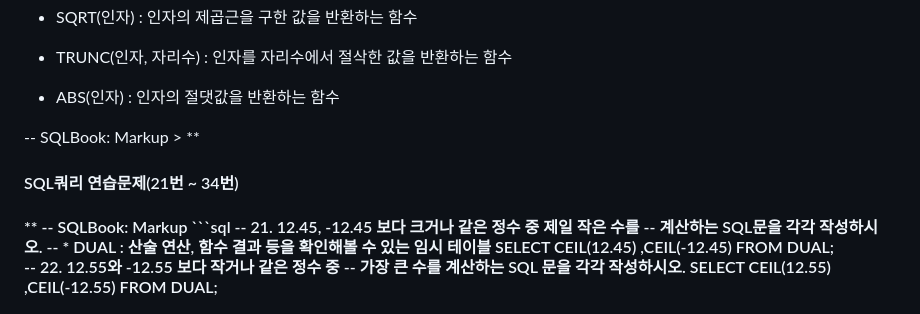
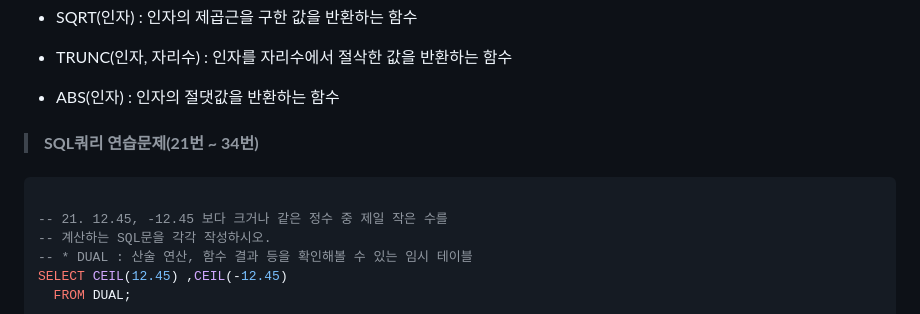
Before and after one commit to parkes811-inu/tjoeunFullStackAcademy, a Markdown page: Orcale/SQL쿼리 연습문제(21~34).md, the part around the change printed below. Rendered like a GitHub page.

````diff
--- a/Orcale/SQL쿼리 연습문제(21~34).md
+++ b/Orcale/SQL쿼리 연습문제(21~34).md
@@ -19,10 +19,11 @@
 * ABS(인자)             : 인자의 절댓값을 반환하는 함수 </br>
 
 </br>
--- SQLBook: Markup
+
 > **<h4>SQL쿼리 연습문제(21번 ~ 34번) <h4>**
--- SQLBook: Markup
+
 ```sql
+
 -- 21. 12.45, -12.45 보다 크거나 같은 정수 중 제일 작은 수를
 -- 계산하는 SQL문을 각각 작성하시오.
 -- * DUAL : 산술 연산, 함수 결과 등을 확인해볼 수 있는 임시 테이블
````
Also changed, not shown: other parts of Orcale/SQL쿼리 연습문제(21~34).md (+1 -0 lines).
